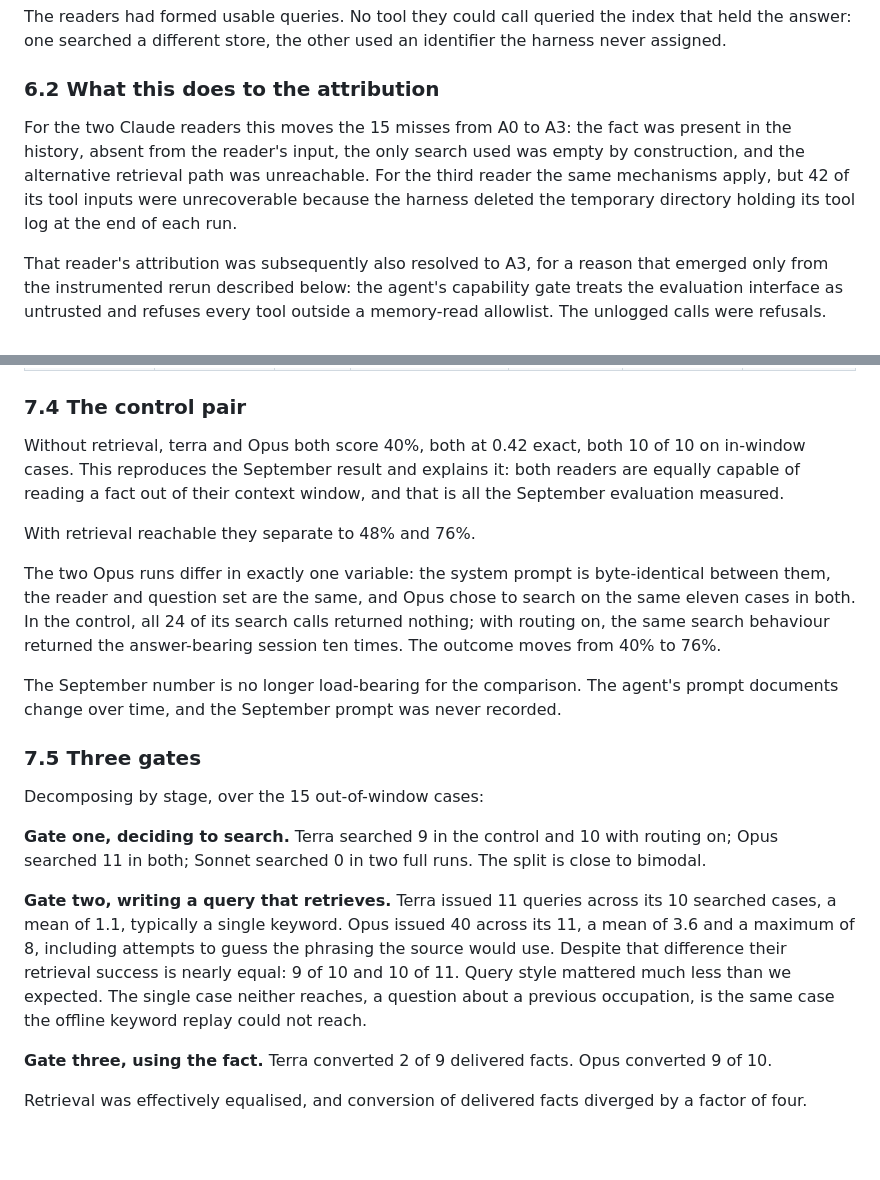
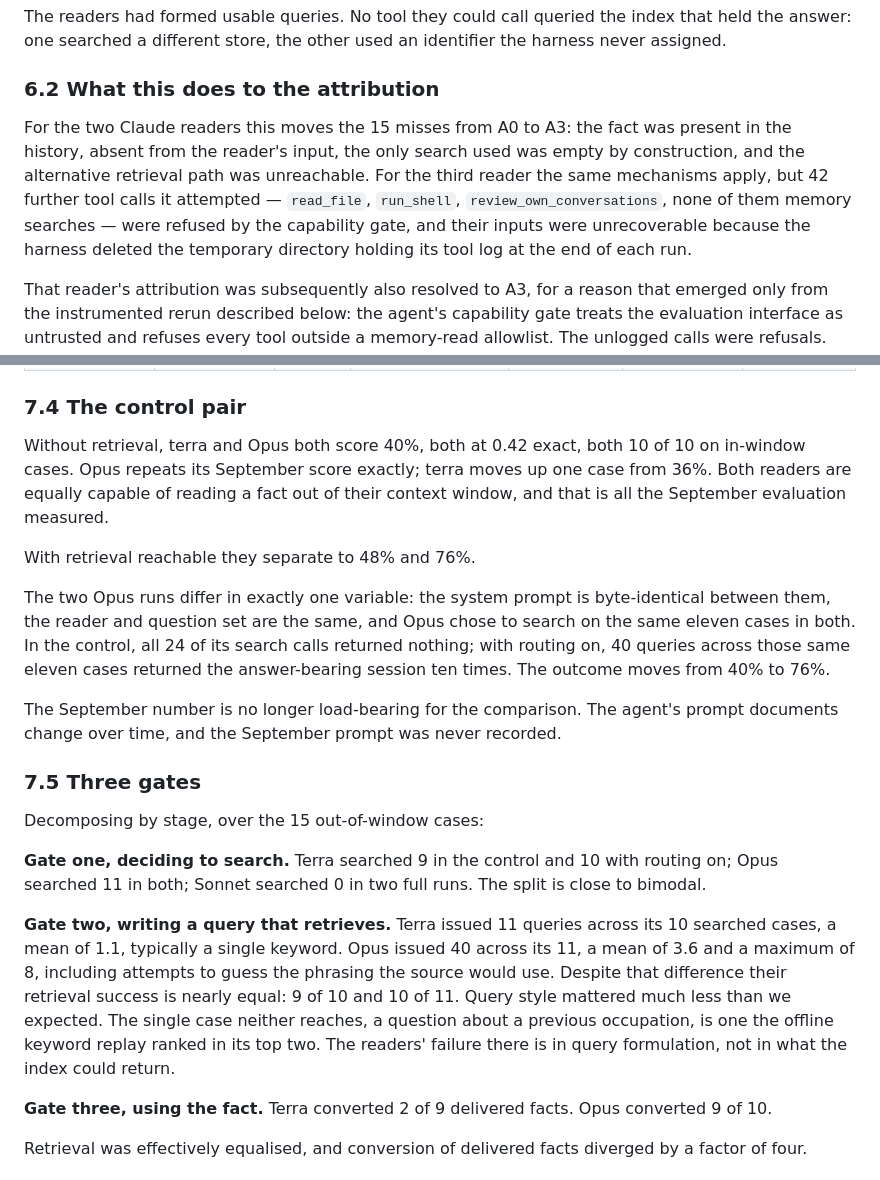
Before and after one commit to randomchaos7800-hub/inference-research, a Markdown page: papers/what-the-score-measured.md, 2 parts joined by grey strips. GitHub-like rendering; blank space fills up the shorter version.

Commit message:
four corrections from verifying the prose against the artifacts
None of them moves a score.

7.4 "the same search behaviour" across the two Opus runs. The case set is
the same eleven out-of-window cases, but the control issued 24 queries and
the archive run 40. Both counts now stated.

7.5 said the case neither reader reaches is the case the offline keyword
replay could not reach. That is backwards. lme_0010, the occupation
question, has oracle_answer_session_in_top2=1; the two cases the replay
missed are lme_0014 and lme_0024. The oracle found the session, so the
readers' failure there is query formulation, not an index limit.

6.2 the 42 unrecoverable tool inputs are now identified as refused
non-search calls (read_file, run_shell, review_own_conversations), so they
cannot be read against the 58 search calls. The September census closes:
terra 18, sonnet 30, opus 10.

7.4 "reproduces the September result" was applied to both control readers.
Only Opus repeats, at 10/25. Terra moves up one case from 9/25.

Co-Authored-By: Claude Opus 5 (1M context) <noreply@anthropic.com>

```diff
--- a/papers/what-the-score-measured.md
+++ b/papers/what-the-score-measured.md
@@ -138,7 +138,7 @@ The readers had formed usable queries. No tool they could call queried the index
 
 ### 6.2 What this does to the attribution
 
-For the two Claude readers this moves the 15 misses from A0 to A3: the fact was present in the history, absent from the reader's input, the only search used was empty by construction, and the alternative retrieval path was unreachable. For the third reader the same mechanisms apply, but 42 of its tool inputs were unrecoverable because the harness deleted the temporary directory holding its tool log at the end of each run.
+For the two Claude readers this moves the 15 misses from A0 to A3: the fact was present in the history, absent from the reader's input, the only search used was empty by construction, and the alternative retrieval path was unreachable. For the third reader the same mechanisms apply, but 42 further tool calls it attempted — `read_file`, `run_shell`, `review_own_conversations`, none of them memory searches — were refused by the capability gate, and their inputs were unrecoverable because the harness deleted the temporary directory holding its tool log at the end of each run.
 
 That reader's attribution was subsequently also resolved to A3, for a reason that emerged only from the instrumented rerun described below: the agent's capability gate treats the evaluation interface as untrusted and refuses every tool outside a memory-read allowlist. The unlogged calls were refusals. Their inputs are lost; their outputs are determined.
 
@@ -182,11 +182,11 @@ Hand column is the majority of four blind raters. "Delivered" counts how many of
 
 ### 7.4 The control pair
 
-Without retrieval, terra and Opus both score 40%, both at 0.42 exact, both 10 of 10 on in-window cases. This reproduces the September result and explains it: both readers are equally capable of reading a fact out of their context window, and that is all the September evaluation measured.
+Without retrieval, terra and Opus both score 40%, both at 0.42 exact, both 10 of 10 on in-window cases. Opus repeats its September score exactly; terra moves up one case from 36%. Both readers are equally capable of reading a fact out of their context window, and that is all the September evaluation measured.
 
 With retrieval reachable they separate to 48% and 76%.
 
-The two Opus runs differ in exactly one variable: the system prompt is byte-identical between them, the reader and question set are the same, and Opus chose to search on the same eleven cases in both. In the control, all 24 of its search calls returned nothing; with routing on, the same search behaviour returned the answer-bearing session ten times. The outcome moves from 40% to 76%.
+The two Opus runs differ in exactly one variable: the system prompt is byte-identical between them, the reader and question set are the same, and Opus chose to search on the same eleven cases in both. In the control, all 24 of its search calls returned nothing; with routing on, 40 queries across those same eleven cases returned the answer-bearing session ten times. The outcome moves from 40% to 76%.
 
 The September number is no longer load-bearing for the comparison. The agent's prompt documents change over time, and the September prompt was never recorded.
 
@@ -196,7 +196,7 @@ Decomposing by stage, over the 15 out-of-window cases:
 
 **Gate one, deciding to search.** Terra searched 9 in the control and 10 with routing on; Opus searched 11 in both; Sonnet searched 0 in two full runs. The split is close to bimodal.
 
-**Gate two, writing a query that retrieves.** Terra issued 11 queries across its 10 searched cases, a mean of 1.1, typically a single keyword. Opus issued 40 across its 11, a mean of 3.6 and a maximum of 8, including attempts to guess the phrasing the source would use. Despite that difference their retrieval success is nearly equal: 9 of 10 and 10 of 11. Query style mattered much less than we expected. The single case neither reaches, a question about a previous occupation, is the same case the offline keyword replay could not reach.
+**Gate two, writing a query that retrieves.** Terra issued 11 queries across its 10 searched cases, a mean of 1.1, typically a single keyword. Opus issued 40 across its 11, a mean of 3.6 and a maximum of 8, including attempts to guess the phrasing the source would use. Despite that difference their retrieval success is nearly equal: 9 of 10 and 10 of 11. Query style mattered much less than we expected. The single case neither reaches, a question about a previous occupation, is one the offline keyword replay ranked in its top two. The readers' failure there is in query formulation, not in what the index could return.
 
 **Gate three, using the fact.** Terra converted 2 of 9 delivered facts. Opus converted 9 of 10.
 
```
